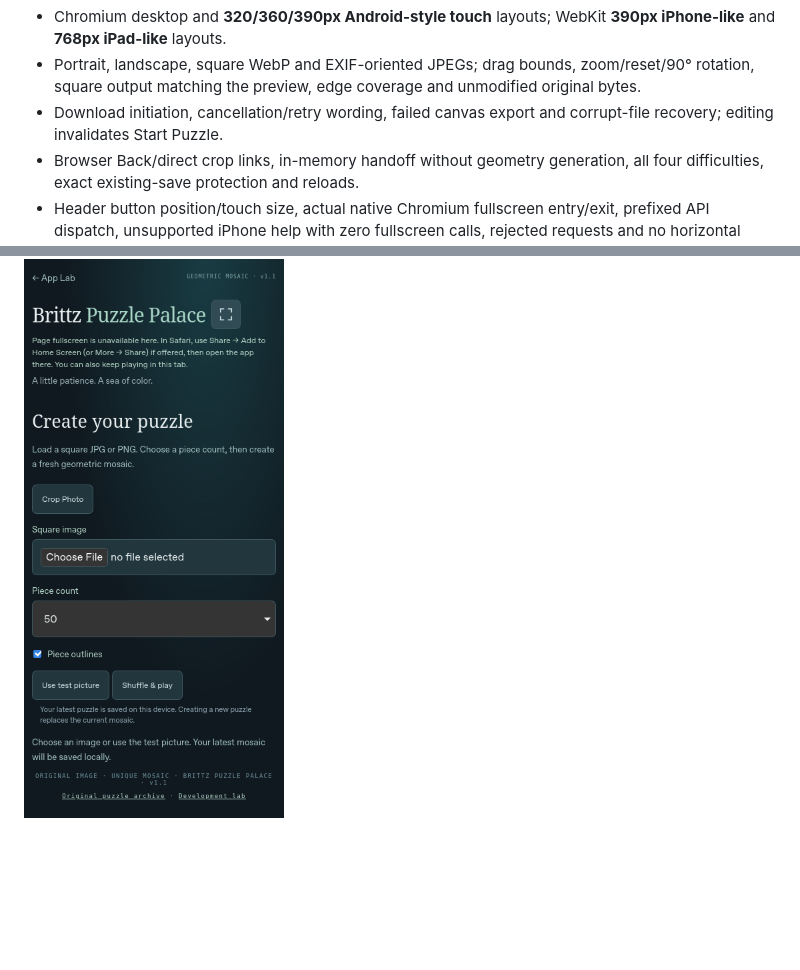
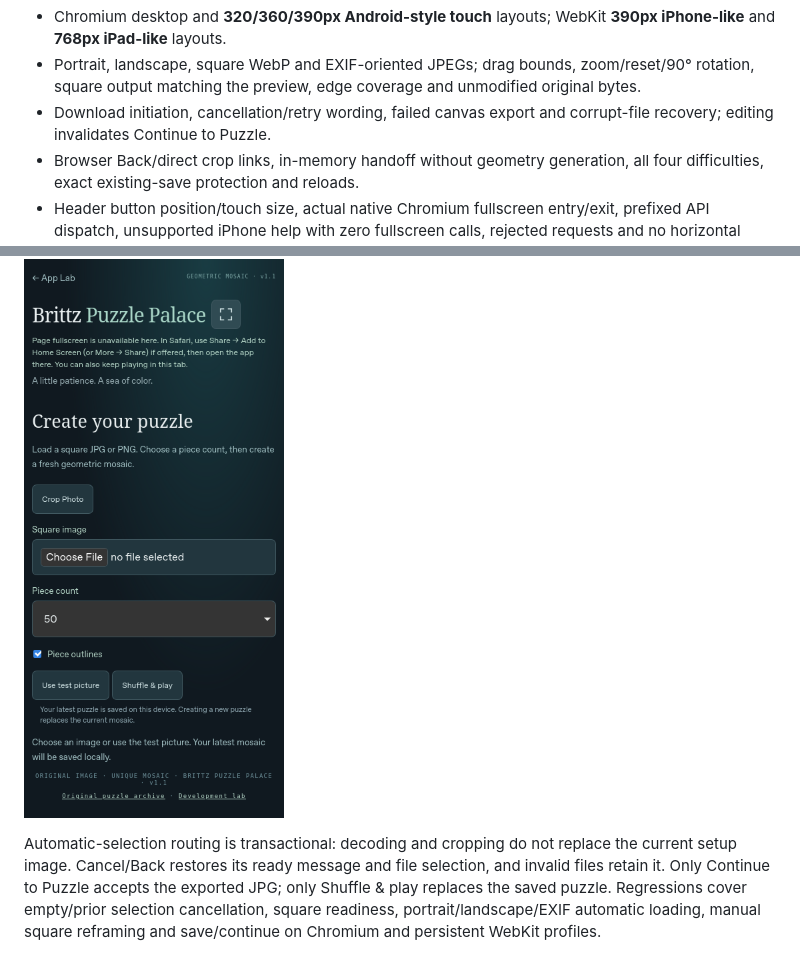
Before and after one commit to mlzion/small-apps, a Markdown page: brittz-puzzle-palace/CROPPER.md, 2 parts joined by grey strips. GitHub-like rendering; blank space fills up the shorter version.

```diff
--- a/brittz-puzzle-palace/CROPPER.md
+++ b/brittz-puzzle-palace/CROPPER.md
@@ -52,7 +52,7 @@ The browser suite uses generated color-block fixtures so independent source coor
 
 - Chromium desktop and **320/360/390px Android-style touch** layouts; WebKit **390px iPhone-like** and **768px iPad-like** layouts.
 - Portrait, landscape, square WebP and EXIF-oriented JPEGs; drag bounds, zoom/reset/90° rotation, square output matching the preview, edge coverage and unmodified original bytes.
-- Download initiation, cancellation/retry wording, failed canvas export and corrupt-file recovery; editing invalidates Start Puzzle.
+- Download initiation, cancellation/retry wording, failed canvas export and corrupt-file recovery; editing invalidates Continue to Puzzle.
 - Browser Back/direct crop links, in-memory handoff without geometry generation, all four difficulties, exact existing-save protection and reloads.
 - Header button position/touch size, actual native Chromium fullscreen entry/exit, prefixed API dispatch, unsupported iPhone help with zero fullscreen calls, rejected requests and no horizontal overflow.
 
@@ -69,3 +69,5 @@ Synthetic color-block photos are used for reproducible framing/pixel tests; no u
 ![360px crop view with fixed square and download-verification message](docs/v1.1/cropper-360.png)
 
 ![WebKit iPhone-like fullscreen fallback with visible title action](docs/v1.1/apple-fullscreen.png)
+
+Automatic-selection routing is transactional: decoding and cropping do not replace the current setup image. Cancel/Back restores its ready message and file selection, and invalid files retain it. Only Continue to Puzzle accepts the exported JPG; only Shuffle & play replaces the saved puzzle. Regressions cover empty/prior selection cancellation, square readiness, portrait/landscape/EXIF automatic loading, manual square reframing and save/continue on Chromium and persistent WebKit profiles.
```
Also changed, not shown: other parts of brittz-puzzle-palace/CROPPER.md (+3 -3 lines), brittz-puzzle-palace/README.md (+3 -1 lines), brittz-puzzle-palace/docs/v1.1/cropper-360.png, 8 other files.
